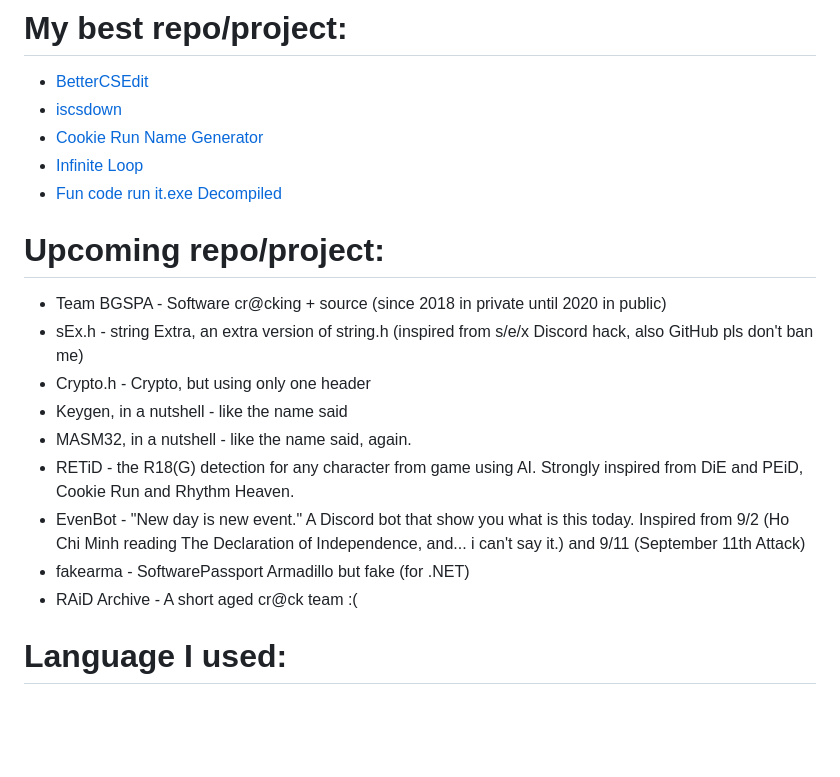
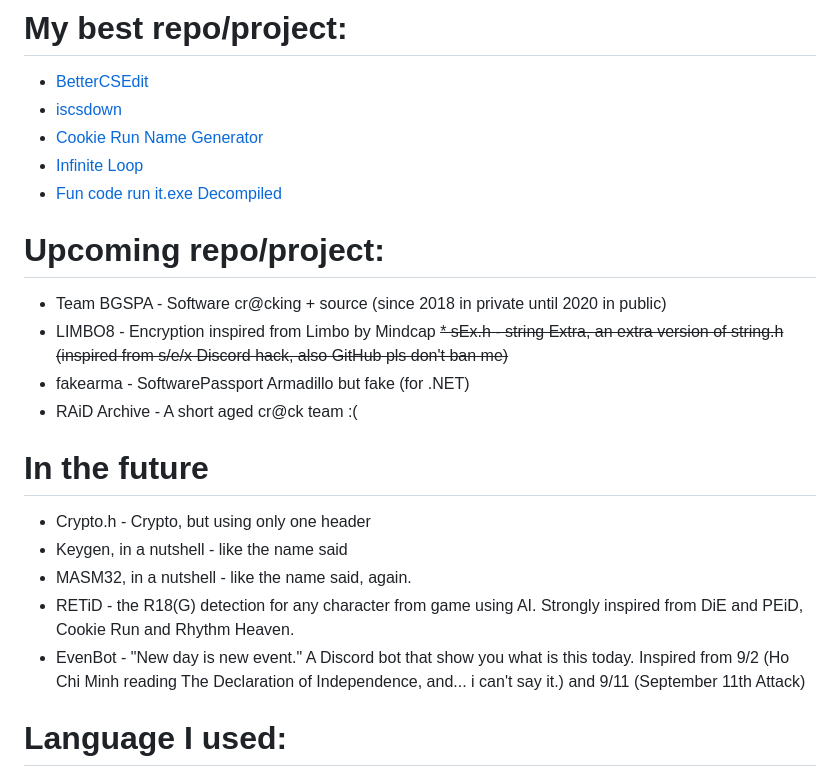
Before and after one commit to Bang1338/bang1338, a Markdown page: README.md, the part around the change. GitHub-like rendering; blank space fills up the shorter version.

```diff
--- a/README.md
+++ b/README.md
@@ -26,16 +26,20 @@ Hello there, I'm Bang1338.
 - [Cookie Run Name Generator](https://github.com/Bang1338/Cookie-Run-Name-Generator)
 - [Infinite Loop](https://github.com/Bang1338/Infinite-Loop)
 - [Fun code run it.exe Decompiled](https://github.com/Bang1338/fun-code-run-it-exe-decompiled)
+
 # Upcoming repo/project:
 * Team BGSPA - Software cr@cking + source (since 2018 in private until 2020 in public)
-* sEx.h - string Extra, an extra version of string.h (inspired from s/e/x Discord hack, also GitHub pls don't ban me)
+* LIMBO8 - Encryption inspired from Limbo by Mindcap
+~~* sEx.h - string Extra, an extra version of string.h (inspired from s/e/x Discord hack, also GitHub pls don't ban me)~~
+* fakearma - SoftwarePassport Armadillo but fake (for .NET)
+* RAiD Archive - A short aged cr@ck team :(
+
+# In the future
 * Crypto.h - Crypto, but using only one header
 * Keygen, in a nutshell - like the name said
 * MASM32, in a nutshell - like the name said, again.
 * RETiD - the R18(G) detection for any character from game using AI. Strongly inspired from DiE and PEiD, Cookie Run and Rhythm Heaven.
 * EvenBot - "New day is new event." A Discord bot that show you what is this today. Inspired from 9/2 (Ho Chi Minh reading The Declaration of Independence, and... i can't say it.) and 9/11 (September 11th Attack)
-* fakearma - SoftwarePassport Armadillo but fake (for .NET)
-* RAiD Archive - A short aged cr@ck team :(
 
 # Language I used:
 <a href="https://www.cprogramming.com/" target="_blank" rel="noreferrer"> <img src="https://raw.githubusercontent.com/devicons/devicon/master/icons/c/c-original.svg" alt="c" width="40" height="40"/> </a>
```
